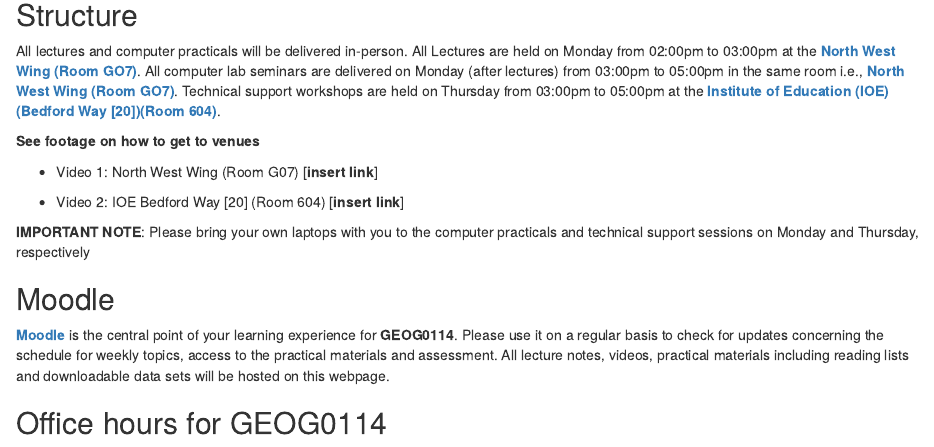
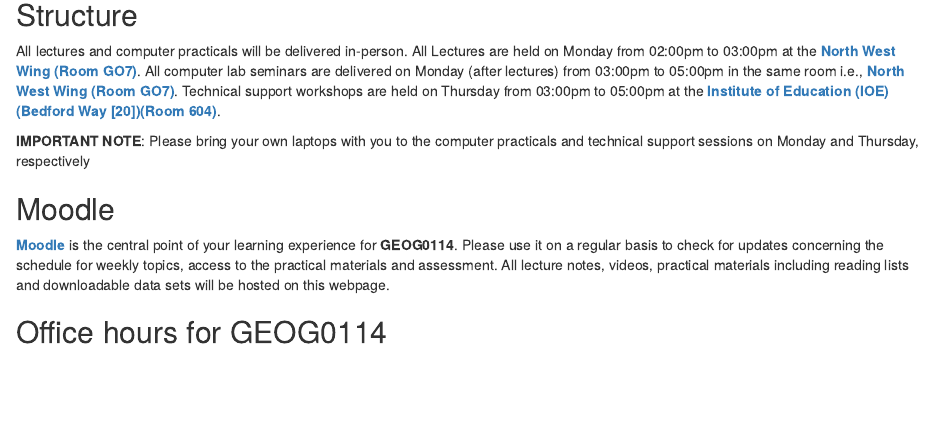
Before and after one commit to UCLPG-MSC-SGDS/GEOG0114, an R Markdown document (index.Rmd): the page in a window 1100 px wide, from 1030 px down. Rendered offline with R 4.5, knitr and Pandoc, with nearby package versions; drawn as R Markdown's standard HTML page in place of the format the file asks for.

Commit message:
Applied few updates to index.Rmd and doc folders

```diff
--- a/index.Rmd
+++ b/index.Rmd
@@ -27,12 +27,6 @@ In week 7, 8, 9 and 10, we will learn specialised tools for performing spatial a
 ## Structure {-}
 
 All lectures and computer practicals will be delivered in-person. All Lectures are held on Monday from 02:00pm to 03:00pm at the [**North West Wing (Room GO7)**](https://www.ucl.ac.uk/maps/north-west-wing-building). All computer lab seminars are delivered on Monday (after lectures) from 03:00pm to 05:00pm in the same room i.e., [**North West Wing (Room GO7)**](https://www.ucl.ac.uk/maps/north-west-wing-building). Technical support workshops are held on Thursday from 03:00pm to 05:00pm at the [**Institute of Education (IOE) (Bedford Way [20])(Room 604)**](http://www.ucl.ac.uk/maps/ioe).
-
-**See footage on how to get to venues**
-
-- Video 1: North West Wing (Room G07) [**insert link**]
-
-- Video 2: IOE Bedford Way [20] (Room 604) [**insert link**]
 
 <div class="note">
 **IMPORTANT NOTE**: Please bring your own laptops with you to the computer practicals and technical support sessions on Monday and Thursday, respectively
```
Also changed, not shown: docs/search_index.json, 1 other file.
